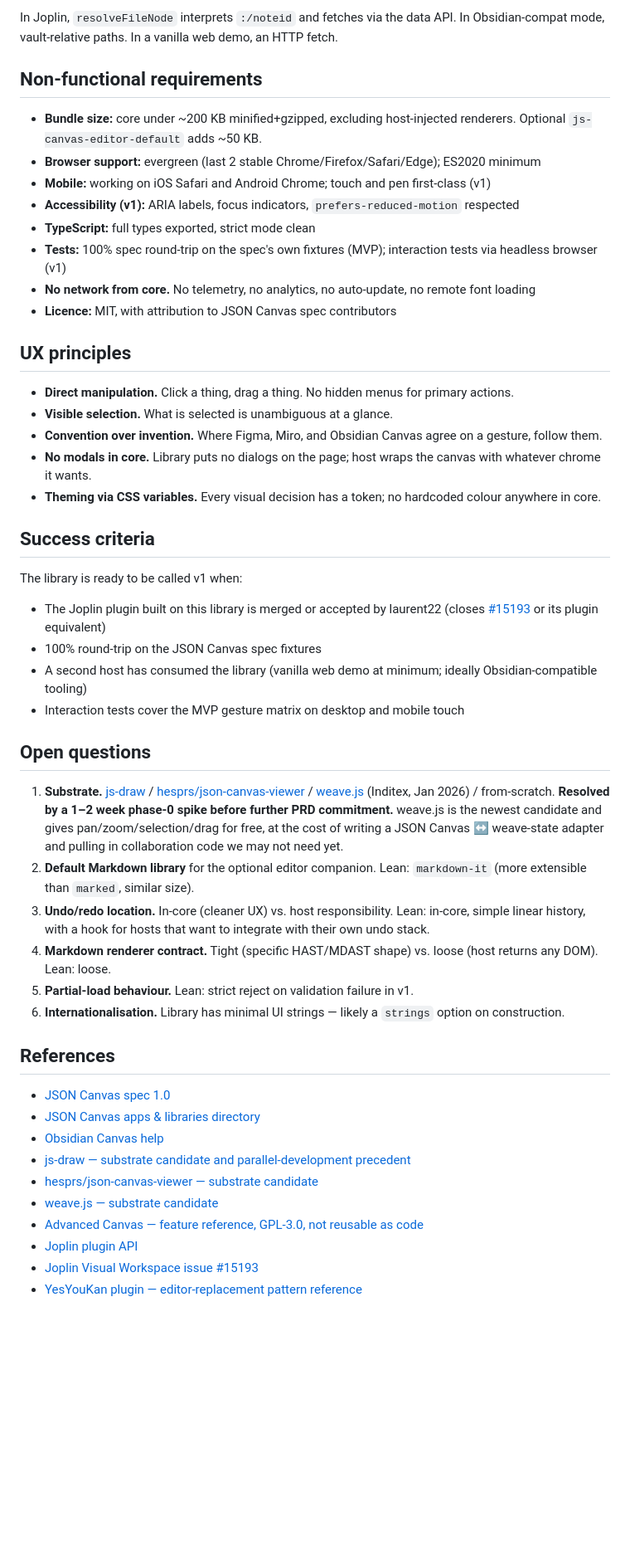
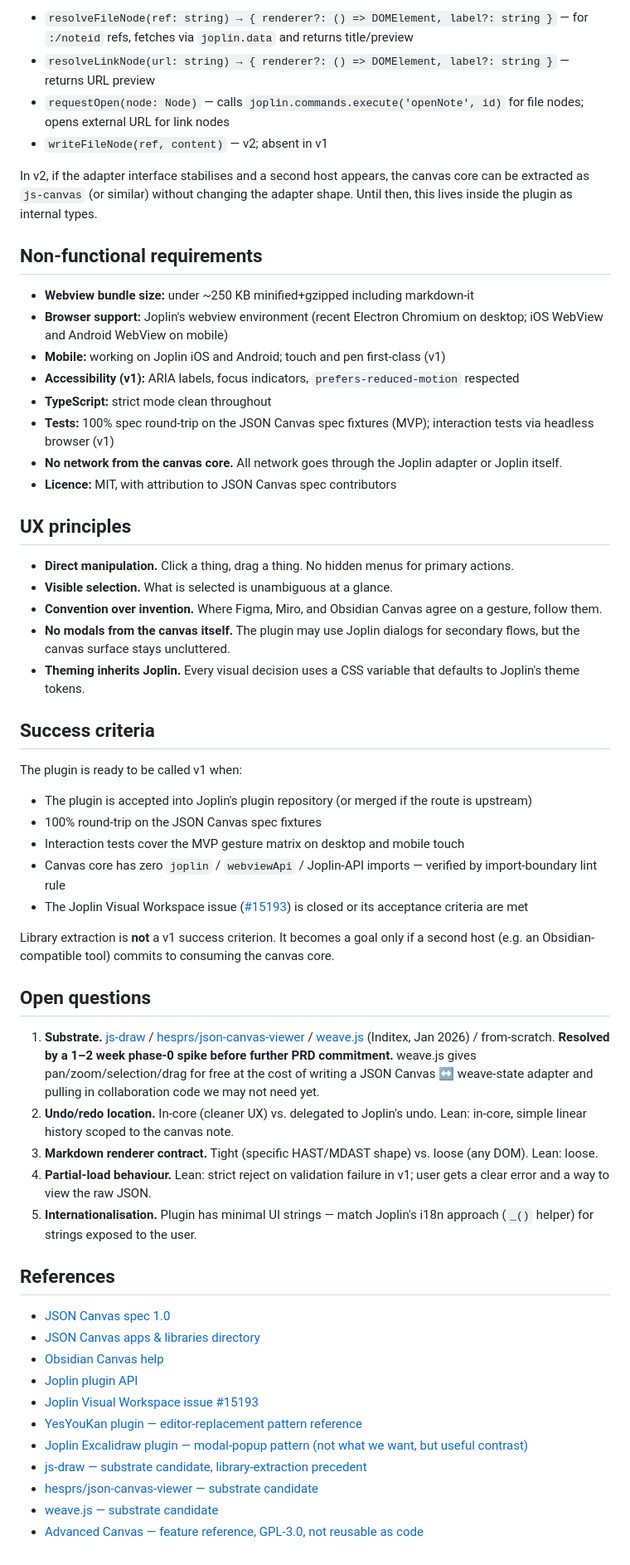
Before and after one commit to alondmnt/joplin-plugin-json-canvas, a Markdown page: docs/prd.md, the part around one of its changes. Shown at 83% size. Drawn GitHub-style; blank space fills up the shorter version.

```diff
--- a/docs/prd.md
+++ b/docs/prd.md
@@ -196,15 +205,20 @@ interface JsCanvas {
 
-In Joplin, `resolveFileNode` interprets `:/noteid` and fetches via the data API. In Obsidian-compat mode, vault-relative paths. In a vanilla web demo, an HTTP fetch.
+- `resolveFileNode(ref: string) → { renderer?: () => DOMElement, label?: string }` — for `:/noteid` refs, fetches via `joplin.data` and returns title/preview
+- `resolveLinkNode(url: string) → { renderer?: () => DOMElement, label?: string }` — returns URL preview
+- `requestOpen(node: Node)` — calls `joplin.commands.execute('openNote', id)` for file nodes; opens external URL for link nodes
+- `writeFileNode(ref, content)` — v2; absent in v1
+
+In v2, if the adapter interface stabilises and a second host appears, the canvas core can be extracted as `js-canvas` (or similar) without changing the adapter shape. Until then, this lives inside the plugin as internal types.
 
 ## Non-functional requirements
 
-- **Bundle size:** core under ~200 KB minified+gzipped, excluding host-injected renderers. Optional `js-canvas-editor-default` adds ~50 KB.
-- **Browser support:** evergreen (last 2 stable Chrome/Firefox/Safari/Edge); ES2020 minimum
-- **Mobile:** working on iOS Safari and Android Chrome; touch and pen first-class (v1)
+- **Webview bundle size:** under ~250 KB minified+gzipped including markdown-it
+- **Browser support:** Joplin's webview environment (recent Electron Chromium on desktop; iOS WebView and Android WebView on mobile)
+- **Mobile:** working on Joplin iOS and Android; touch and pen first-class (v1)
 - **Accessibility (v1):** ARIA labels, focus indicators, `prefers-reduced-motion` respected
-- **TypeScript:** full types exported, strict mode clean
-- **Tests:** 100% spec round-trip on the spec's own fixtures (MVP); interaction tests via headless browser (v1)
-- **No network from core.** No telemetry, no analytics, no auto-update, no remote font loading
+- **TypeScript:** strict mode clean throughout
+- **Tests:** 100% spec round-trip on the JSON Canvas spec fixtures (MVP); interaction tests via headless browser (v1)
+- **No network from the canvas core.** All network goes through the Joplin adapter or Joplin itself.
 - **Licence:** MIT, with attribution to JSON Canvas spec contributors
 
 ## UX principles
@@ -212,36 +226,39 @@ In Joplin, `resolveFileNode` interprets `:/noteid` and fetches via the data API.
 - **Direct manipulation.** Click a thing, drag a thing. No hidden menus for primary actions.
 - **Visible selection.** What is selected is unambiguous at a glance.
 - **Convention over invention.** Where Figma, Miro, and Obsidian Canvas agree on a gesture, follow them.
-- **No modals in core.** Library puts no dialogs on the page; host wraps the canvas with whatever chrome it wants.
-- **Theming via CSS variables.** Every visual decision has a token; no hardcoded colour anywhere in core.
+- **No modals from the canvas itself.** The plugin may use Joplin dialogs for secondary flows, but the canvas surface stays uncluttered.
+- **Theming inherits Joplin.** Every visual decision uses a CSS variable that defaults to Joplin's theme tokens.
 
 ## Success criteria
 
-The library is ready to be called v1 when:
+The plugin is ready to be called v1 when:
 
-- The Joplin plugin built on this library is merged or accepted by laurent22 (closes [#15193](https://github.com/laurent22/joplin/issues/15193) or its plugin equivalent)
+- The plugin is accepted into Joplin's plugin repository (or merged if the route is upstream)
 - 100% round-trip on the JSON Canvas spec fixtures
-- A second host has consumed the library (vanilla web demo at minimum; ideally Obsidian-compatible tooling)
 - Interaction tests cover the MVP gesture matrix on desktop and mobile touch
+- Canvas core has zero `joplin` / `webviewApi` / Joplin-API imports — verified by import-boundary lint rule
+- The Joplin Visual Workspace issue ([#15193](https://github.com/laurent22/joplin/issues/15193)) is closed or its acceptance criteria are met
+
+Library extraction is **not** a v1 success criterion. It becomes a goal only if a second host (e.g. an Obsidian-compatible tool) commits to consuming the canvas core.
 
 ## Open questions
 
-1. **Substrate.** [js-draw](https://github.com/personalizedrefrigerator/js-draw) / [hesprs/json-canvas-viewer](https://github.com/hesprs/json-canvas-viewer) / [weave.js](https://github.com/InditexTech/weave-js) (Inditex, Jan 2026) / from-scratch. **Resolved by a 1–2 week phase-0 spike before further PRD commitment.** weave.js is the newest candidate and gives pan/zoom/selection/drag for free, at the cost of writing a JSON Canvas ↔ weave-state adapter and pulling in collaboration code we may not need yet.
-2. **Default Markdown library** for the optional editor companion. Lean: `markdown-it` (more extensible than `marked`, similar size).
-3. **Undo/redo location.** In-core (cleaner UX) vs. host responsibility. Lean: in-core, simple linear history, with a hook for hosts that want to integrate with their own undo stack.
-4. **Markdown renderer contract.** Tight (specific HAST/MDAST shape) vs. loose (host returns any DOM). Lean: loose.
-5. **Partial-load behaviour.** Lean: strict reject on validation failure in v1.
-6. **Internationalisation.** Library has minimal UI strings — likely a `strings` option on construction.
+1. **Substrate.** [js-draw](https://github.com/personalizedrefrigerator/js-draw) / [hesprs/json-canvas-viewer](https://github.com/hesprs/json-canvas-viewer) / [weave.js](https://github.com/InditexTech/weave-js) (Inditex, Jan 2026) / from-scratch. **Resolved by a 1–2 week phase-0 spike before further PRD commitment.** weave.js gives pan/zoom/selection/drag for free at the cost of writing a JSON Canvas ↔ weave-state adapter and pulling in collaboration code we may not need yet.
+2. **Undo/redo location.** In-core (cleaner UX) vs. delegated to Joplin's undo. Lean: in-core, simple linear history scoped to the canvas note.
+3. **Markdown renderer contract.** Tight (specific HAST/MDAST shape) vs. loose (any DOM). Lean: loose.
+4. **Partial-load behaviour.** Lean: strict reject on validation failure in v1; user gets a clear error and a way to view the raw JSON.
+5. **Internationalisation.** Plugin has minimal UI strings — match Joplin's i18n approach (`_()` helper) for strings exposed to the user.
 
 ## References
 
 - [JSON Canvas spec 1.0](https://jsoncanvas.org/spec/1.0)
 - [JSON Canvas apps & libraries directory](https://jsoncanvas.org/docs/apps/)
 - [Obsidian Canvas help](https://help.obsidian.md/plugins/canvas)
-- [js-draw — substrate candidate and parallel-development precedent](https://github.com/personalizedrefrigerator/js-draw)
+- [Joplin plugin API](https://joplinapp.org/api/references/plugin_api/)
+- [Joplin Visual Workspace issue #15193](https://github.com/laurent22/joplin/issues/15193)
+- [YesYouKan plugin — editor-replacement pattern reference](https://github.com/joplin/plugin-yesyoukan)
+- [Joplin Excalidraw plugin — modal-popup pattern (not what we want, but useful contrast)](https://github.com/artikell/joplin-excalidraw)
+- [js-draw — substrate candidate, library-extraction precedent](https://github.com/personalizedrefrigerator/js-draw)
 - [hesprs/json-canvas-viewer — substrate candidate](https://github.com/hesprs/json-canvas-viewer)
 - [weave.js — substrate candidate](https://github.com/InditexTech/weave-js)
 - [Advanced Canvas — feature reference, GPL-3.0, not reusable as code](https://github.com/Developer-Mike/obsidian-advanced-canvas)
-- [Joplin plugin API](https://joplinapp.org/api/references/plugin_api/)
-- [Joplin Visual Workspace issue #15193](https://github.com/laurent22/joplin/issues/15193)
-- [YesYouKan plugin — editor-replacement pattern reference](https://github.com/joplin/plugin-yesyoukan)
```
Also changed, not shown: other parts of docs/prd.md (+70 -61 lines).
